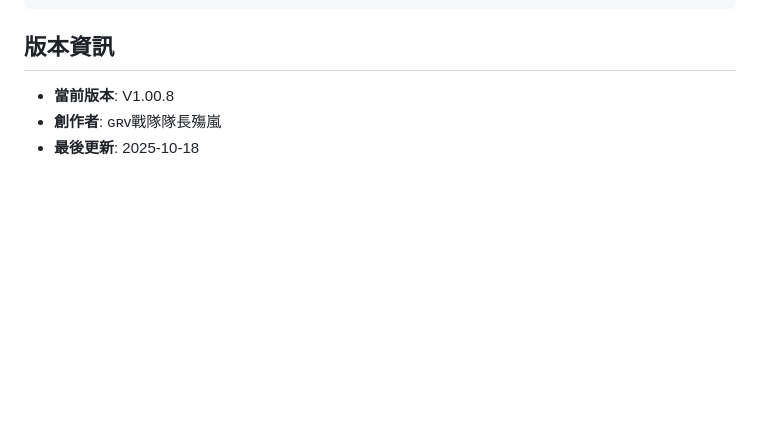
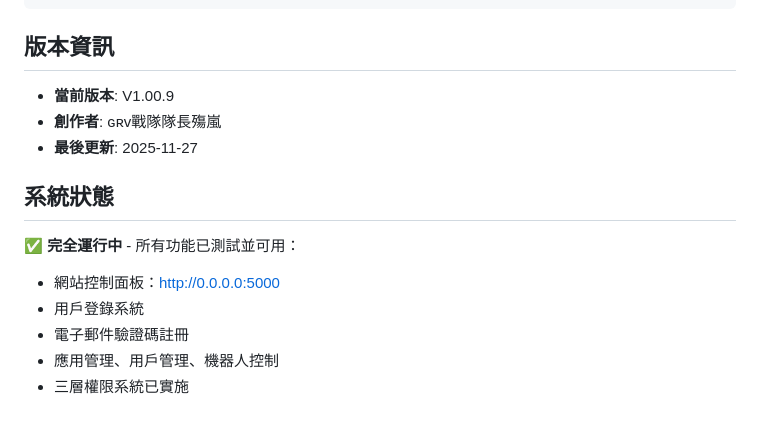
Before and after one commit to npcname1hacker-lgtm/grv-team-bot, a Markdown page: replit.md, the part around the change. Drawn GitHub-style; blank space fills up the shorter version.

Commit message:
Update version information and system status indicators
Update version number to V1.00.9 and last update date to 2025-11-27. Add a system status section confirming full operation with all features tested and available, including website dashboard, user login, email verification, and management systems.

Replit-Commit-Author: Agent
Replit-Commit-Session-Id: 031d6f3a-323f-48b3-a96b-432f1656e0a8
Replit-Commit-Checkpoint-Type: full_checkpoint
Replit-Commit-Event-Id: 395ea3d5-aa27-4b13-8a17-28ef4a001f40
Replit-Commit-Screenshot-Url: https://storage.googleapis.com/screenshot-production-us-central1/7f6637f4-ef7a-4ac8-a722-6d7bd032e202/031d6f3a-323f-48b3-a96b-432f1656e0a8/LN96MoD

```diff
--- a/replit.md
+++ b/replit.md
@@ -183,6 +183,15 @@
 
 ## 版本資訊
 
-- **當前版本**: V1.00.8
+- **當前版本**: V1.00.9
 - **創作者**: ɢʀᴠ戰隊隊長殤嵐
-- **最後更新**: 2025-10-18
+- **最後更新**: 2025-11-27
+
+## 系統狀態
+
+✅ **完全運行中** - 所有功能已測試並可用：
+- 網站控制面板：http://0.0.0.0:5000
+- 用戶登錄系統
+- 電子郵件驗證碼註冊
+- 應用管理、用戶管理、機器人控制
+- 三層權限系統已實施
```
